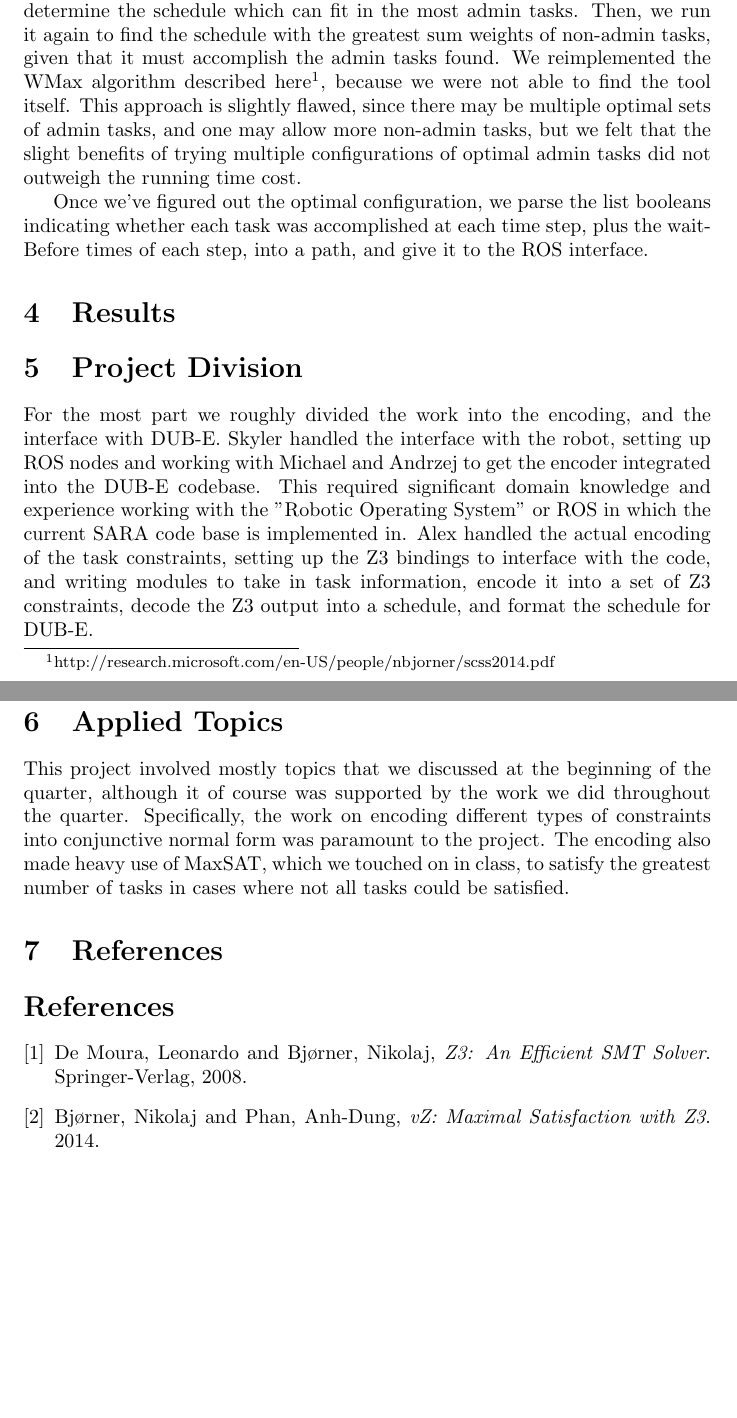
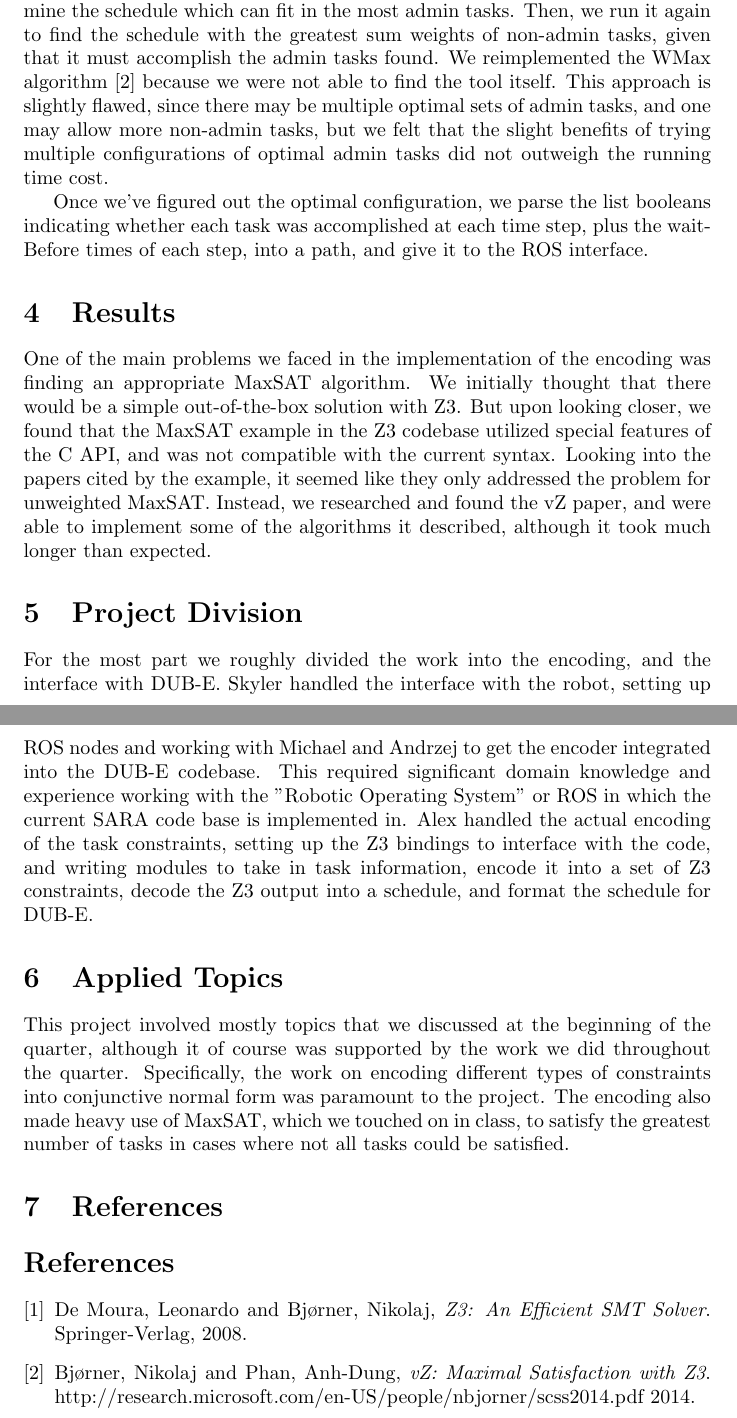
Before and after one commit to SkylerPeterson/ROS-SAT-Schedule-Solver, a LaTeX document (doc/report.tex): two parts of pages 5 and 6 of 6, joined at a grey line, cut so that both start at the same text, the shorter picture padded with empty space. Compiled offline with pdfLaTeX.

Commit message:
Added References In Text and Obstacles Paragraph

```diff
--- a/doc/report.tex
+++ b/doc/report.tex
@@ -334,8 +334,7 @@ Then, we run it again to find the schedule with the greatest
 sum weights of non-admin tasks,
 given that it must accomplish the admin tasks found.
 We reimplemented
-the WMax algorithm described here%
-\footnote{http://research.microsoft.com/en-US/people/nbjorner/scss2014.pdf},
+the WMax algorithm \cite{vZ}
 because we were not able to find the tool itself.
 This approach is slightly flawed,
 since there may be multiple optimal sets of admin tasks,
@@ -353,7 +352,23 @@ into a path, and give it to the ROS interface.
 
 \section{Results}
 
-
+One of the main problems we faced
+in the implementation of the encoding
+was finding an appropriate MaxSAT algorithm.
+We initially thought that there would be a simple
+out-of-the-box solution with Z3.
+But upon looking closer,
+we found that the MaxSAT example
+in the Z3 codebase
+utilized special features of the C API,
+and was not compatible with the current syntax.
+Looking into the papers cited by the example,
+it seemed like they only addressed the problem
+for unweighted MaxSAT.
+Instead, we researched and found the vZ paper,
+and were able to implement some of the algorithms
+it described,
+although it took much longer than expected.
 
 \section{Project Division}
 For the most part we roughly divided the work into the encoding,
@@ -399,6 +414,7 @@ in cases where not all tasks could be satisfied.
 \bibitem{vZ}
   Bj{\o}rner, Nikolaj and Phan, Anh-Dung,
   \emph{vZ: Maximal Satisfaction with Z3}.
+  http://research.microsoft.com/en-US/people/nbjorner/scss2014.pdf
   2014.
 
 \end{thebibliography}
```
